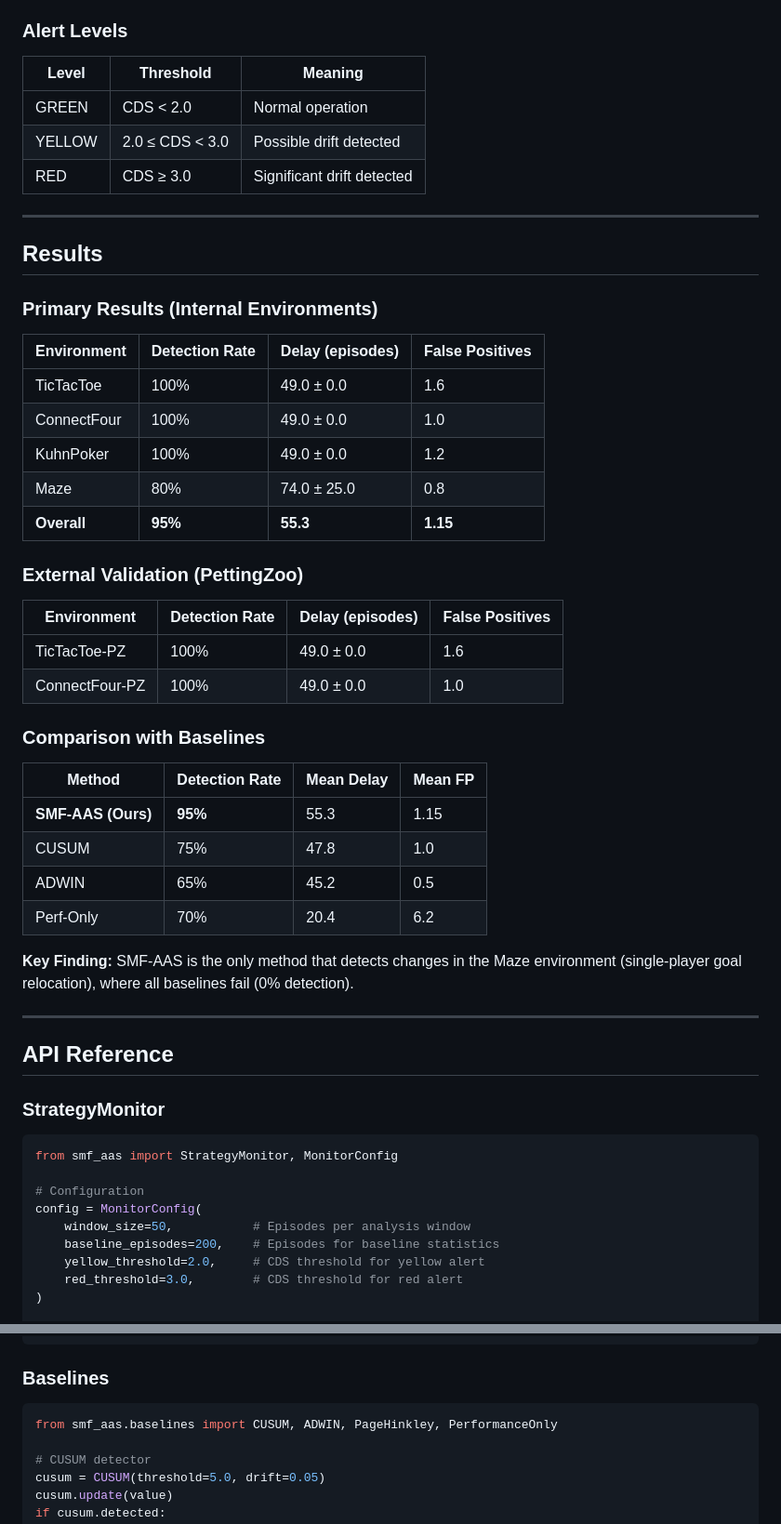
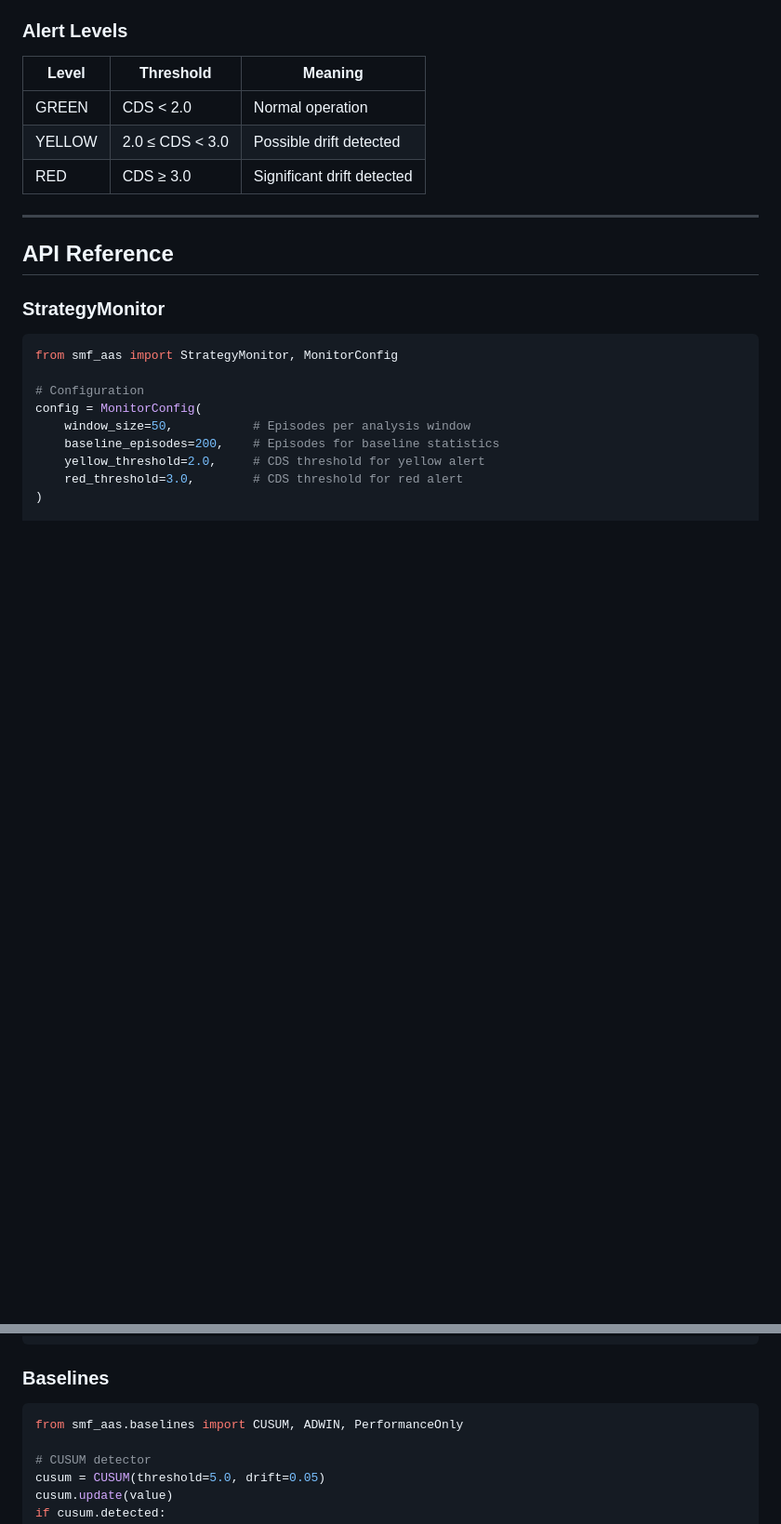
Before and after one commit to Rambojambo12345/smf-aas, a Markdown page: README.md, 2 parts joined by grey strips. Shown at 93% size. GitHub-like rendering; blank space fills up the shorter version.

````diff
--- a/README.md
+++ b/README.md
@@ -296,38 +271,6 @@ Where z_S, z_B, z_P are z-scores relative to baseline statistics.
 | GREEN | CDS < 2.0 | Normal operation |
 | YELLOW | 2.0 ≤ CDS < 3.0 | Possible drift detected |
 | RED | CDS ≥ 3.0 | Significant drift detected |
-
----
-
-## Results
-
-### Primary Results (Internal Environments)
-
-| Environment | Detection Rate | Delay (episodes) | False Positives |
-|-------------|----------------|------------------|-----------------|
-| TicTacToe | 100% | 49.0 ± 0.0 | 1.6 |
-| ConnectFour | 100% | 49.0 ± 0.0 | 1.0 |
-| KuhnPoker | 100% | 49.0 ± 0.0 | 1.2 |
-| Maze | 80% | 74.0 ± 25.0 | 0.8 |
-| **Overall** | **95%** | **55.3** | **1.15** |
-
-### External Validation (PettingZoo)
-
-| Environment | Detection Rate | Delay (episodes) | False Positives |
-|-------------|----------------|------------------|-----------------|
-| TicTacToe-PZ | 100% | 49.0 ± 0.0 | 1.6 |
-| ConnectFour-PZ | 100% | 49.0 ± 0.0 | 1.0 |
-
-### Comparison with Baselines
-
-| Method | Detection Rate | Mean Delay | Mean FP |
-|--------|----------------|------------|---------|
-| **SMF-AAS (Ours)** | **95%** | 55.3 | 1.15 |
-| CUSUM | 75% | 47.8 | 1.0 |
-| ADWIN | 65% | 45.2 | 0.5 |
-| Perf-Only | 70% | 20.4 | 6.2 |
-
-**Key Finding:** SMF-AAS is the only method that detects changes in the Maze environment (single-player goal relocation), where all baselines fail (0% detection).
 
 ---
 
@@ -418,7 +361,7 @@ random_agent = RandomAgent(n_actions=9, seed=42)
 ### Baselines
 
 ```python
-from smf_aas.baselines import CUSUM, ADWIN, PageHinkley, PerformanceOnly
+from smf_aas.baselines import CUSUM, ADWIN, PerformanceOnly
 
 # CUSUM detector
 cusum = CUSUM(threshold=5.0, drift=0.05)
````
Also changed, not shown: other parts of README.md (+0 -25 lines).
